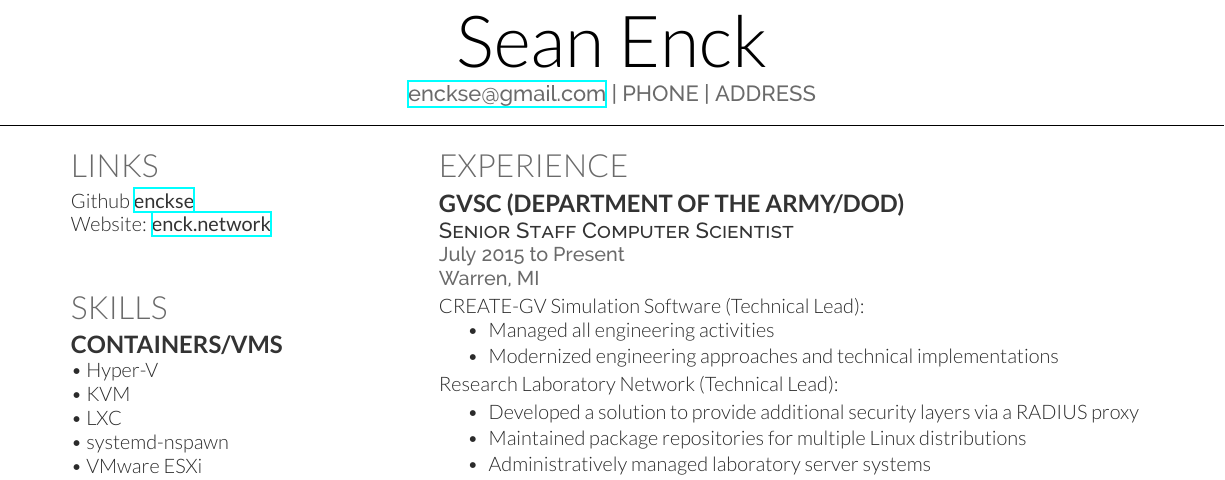
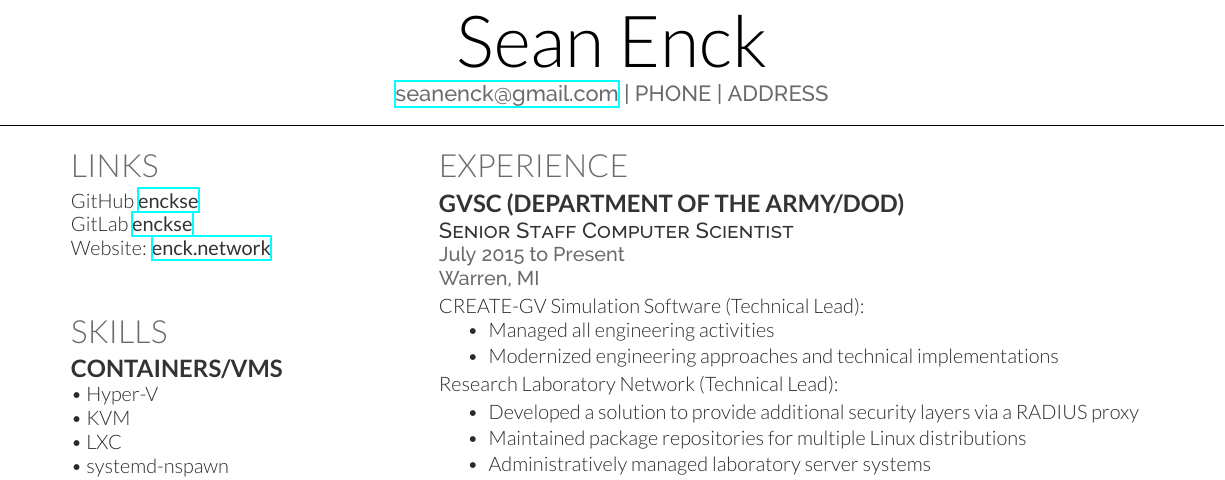
Before and after one commit to enckse/sites, a LaTeX CV (resume/resume.tex): part of the page, cut so that both start at the same text. Compiled offline with XeLaTeX.

Commit message:
minor updates

```diff
--- a/resume/resume.tex
+++ b/resume/resume.tex
@@ -21,7 +21,7 @@
 %%%%%%%%%%%%%%%%%%%%%%%%%%%%%%%%%%%%%%
 
 \namesection{Sean}{Enck}{%
-  \href{mailto:enckse@gmail.com}{enckse@gmail.com}
+  \href{mailto:seanenck@gmail.com}{seanenck@gmail.com}
   | {PHONE}
   | {ADDRESS}%
 }
@@ -39,7 +39,8 @@
 %%%%%%%%%%%%%%%%%%%%%%%%%%%%%%%%%%%%%%
 
 \section{Links}
-Github \href{https://github.com/enckse}{\custombold{enckse}} \\
+GitHub \href{https://github.com/enckse}{\custombold{enckse}} \\
+GitLab \href{https://gitlab.com/enckse}{\custombold{enckse}} \\
 Website:  \href{https://enck.network}{\custombold{enck.network}} \\
 \sectionsep
 
```
